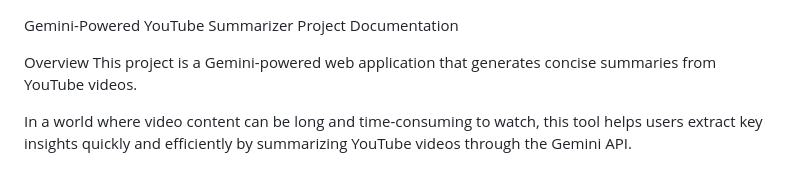
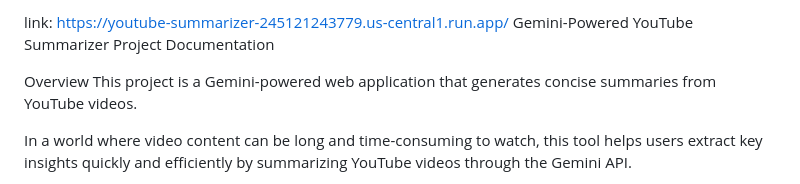
Before and after one commit to Srishanth3108/YouTube-Summarizer, a Markdown page: README.md, the part around the change. GitHub-like rendering.

```diff
--- a/README.md
+++ b/README.md
@@ -1,3 +1,4 @@
+link: https://youtube-summarizer-245121243779.us-central1.run.app/
 Gemini-Powered YouTube Summarizer
 Project Documentation
 
```
